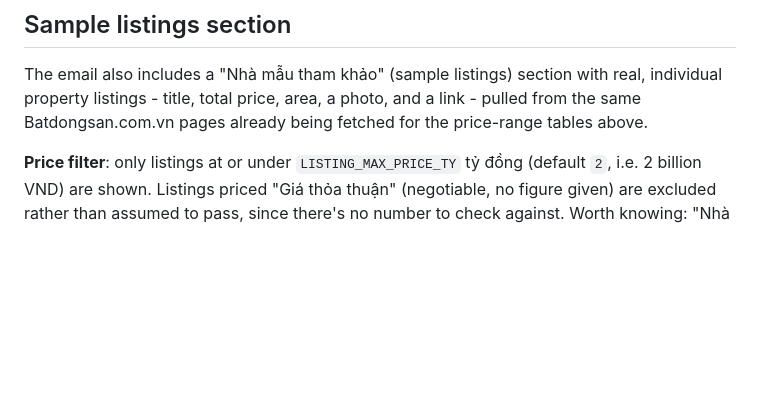
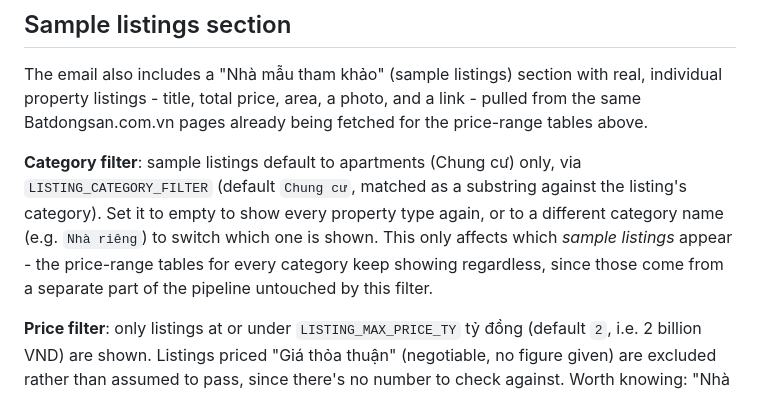
Before and after one commit to tuongphantrue/house-price-emailer, a Markdown page: README.md, the part around the change. Rendered like a GitHub page; blank space fills up the shorter version.

```diff
--- a/README.md
+++ b/README.md
@@ -121,6 +121,15 @@ The email also includes a "Nhà mẫu tham khảo" (sample listings) section
 with real, individual property listings - title, total price, area, a
 photo, and a link - pulled from the same Batdongsan.com.vn pages already
 being fetched for the price-range tables above.
+
+**Category filter**: sample listings default to apartments (Chung cư)
+only, via `LISTING_CATEGORY_FILTER` (default `Chung cư`, matched as a
+substring against the listing's category). Set it to empty to show
+every property type again, or to a different category name (e.g.
+`Nhà riêng`) to switch which one is shown. This only affects which
+*sample listings* appear - the price-range tables for every category
+keep showing regardless, since those come from a separate part of the
+pipeline untouched by this filter.
 
 **Price filter**: only listings at or under `LISTING_MAX_PRICE_TY` tỷ
 đồng (default `2`, i.e. 2 billion VND) are shown. Listings priced "Giá
```
